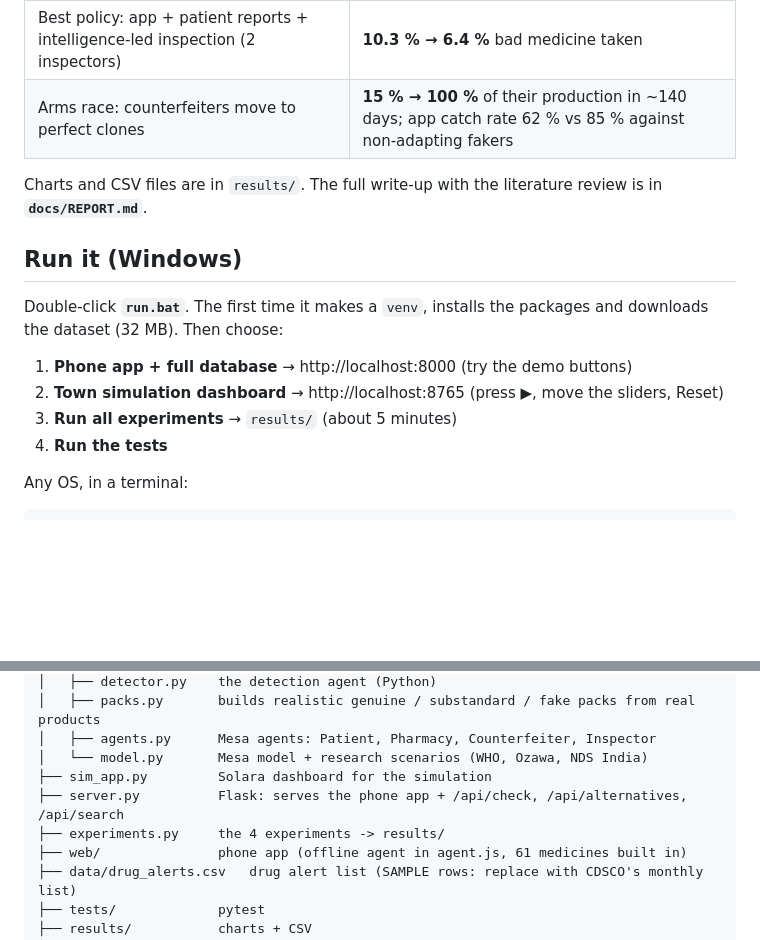
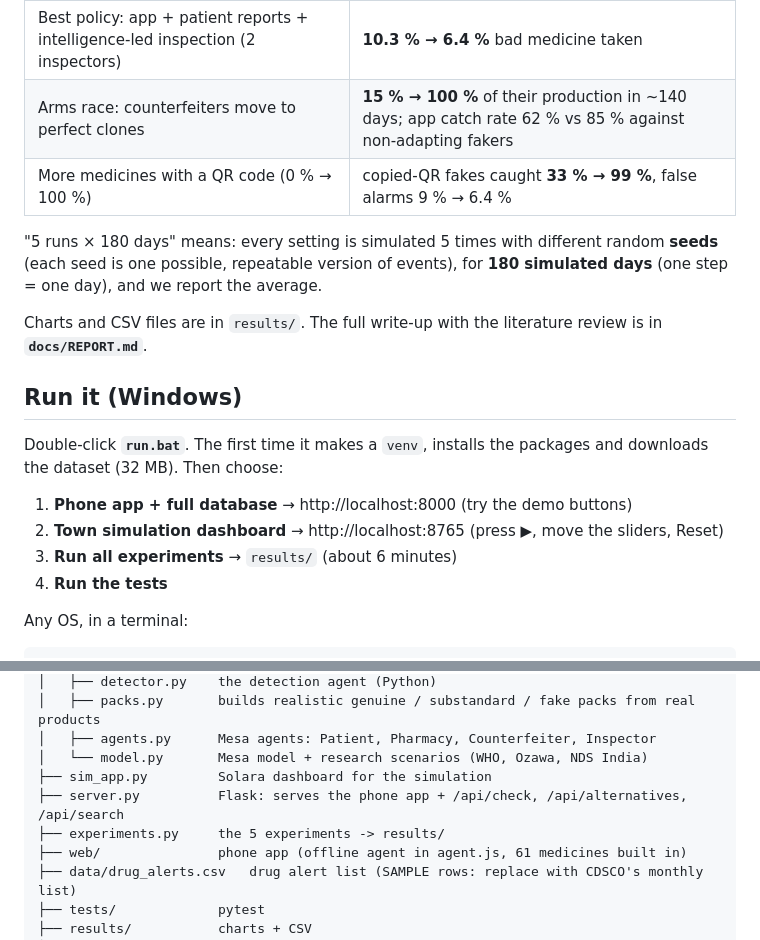
Before and after one commit to mallikarjunreddy8/FUNDAMENTALS-OF-AI-2026-SEM--3, a Markdown page: MediGuard/README.md, 2 parts joined by grey strips. Drawn GitHub-style; blank space fills up the shorter version.

```diff
--- a/MediGuard/README.md
+++ b/MediGuard/README.md
@@ -23,6 +23,10 @@ Patients cannot see the difference, and fakes cause treatment failure, drug resi
 | Harm per 1000 doses, same scenario | **38.9 → 24.5** (−37 %) |
 | Best policy: app + patient reports + intelligence-led inspection (2 inspectors) | **10.3 % → 6.4 %** bad medicine taken |
 | Arms race: counterfeiters move to perfect clones | **15 % → 100 %** of their production in ~140 days; app catch rate 62 % vs 85 % against non-adapting fakers |
+| More medicines with a QR code (0 % → 100 %) | copied-QR fakes caught **33 % → 99 %**, false alarms 9 % → 6.4 % |
+
+"5 runs × 180 days" means: every setting is simulated 5 times with different random **seeds** (each seed is one
+possible, repeatable version of events), for **180 simulated days** (one step = one day), and we report the average.
 
 Charts and CSV files are in `results/`. The full write-up with the literature review is in **`docs/REPORT.md`**.
 
@@ -33,7 +37,7 @@ Double-click **`run.bat`**. The first time it makes a `venv`, installs the packa
 
 1. **Phone app + full database** → http://localhost:8000 (try the demo buttons)
 2. **Town simulation dashboard** → http://localhost:8765 (press ▶, move the sliders, Reset)
-3. **Run all experiments** → `results/` (about 5 minutes)
+3. **Run all experiments** → `results/` (about 6 minutes)
 4. **Run the tests**
 
 Any OS, in a terminal:
@@ -77,7 +81,7 @@ MediGuard/
 │   └── model.py       Mesa model + research scenarios (WHO, Ozawa, NDS India)
 ├── sim_app.py         Solara dashboard for the simulation
 ├── server.py          Flask: serves the phone app + /api/check, /api/alternatives, /api/search
-├── experiments.py     the 4 experiments -> results/
+├── experiments.py     the 5 experiments -> results/
 ├── web/               phone app (offline agent in agent.js, 61 medicines built in)
 ├── data/drug_alerts.csv   drug alert list (SAMPLE rows: replace with CDSCO's monthly list)
 ├── tests/             pytest
```
Also changed, not shown: MediGuard/docs/REPORT.md (+47 -3 lines), MediGuard/results/exp5_qr.png (added), 2 other files.
